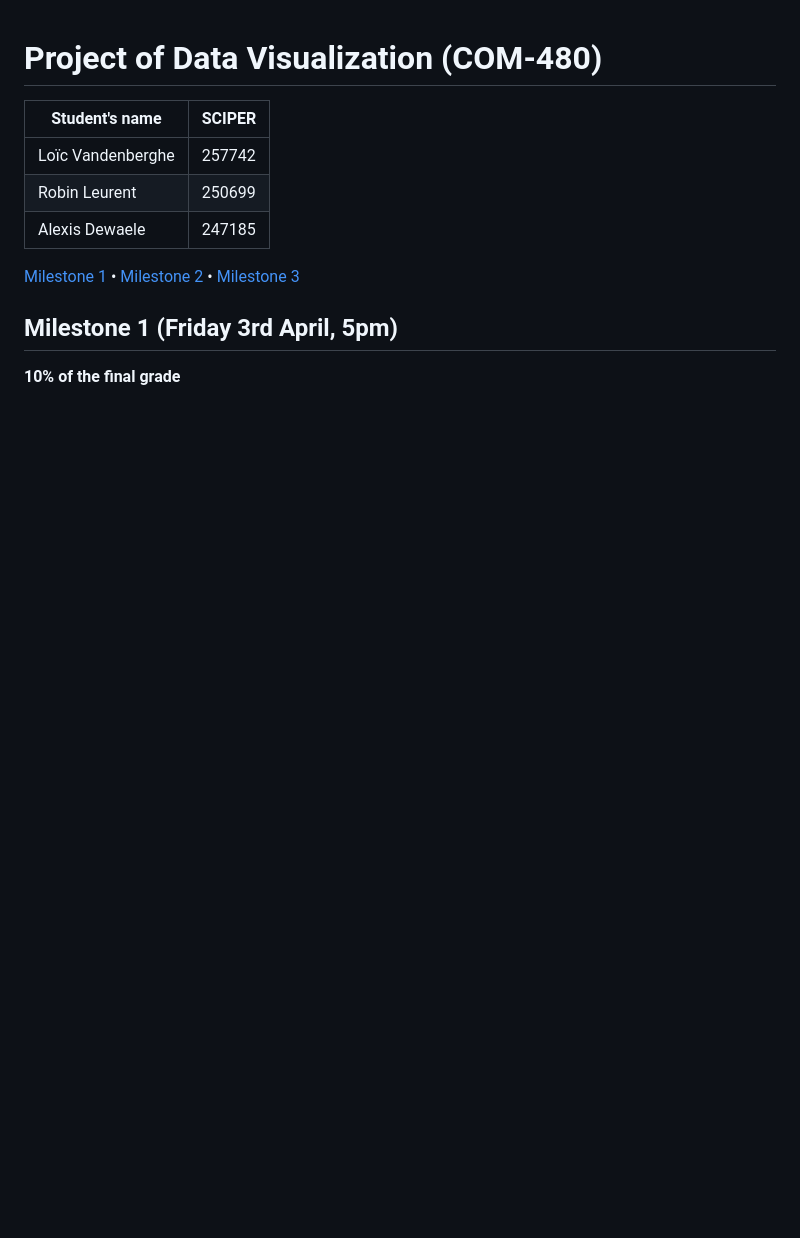
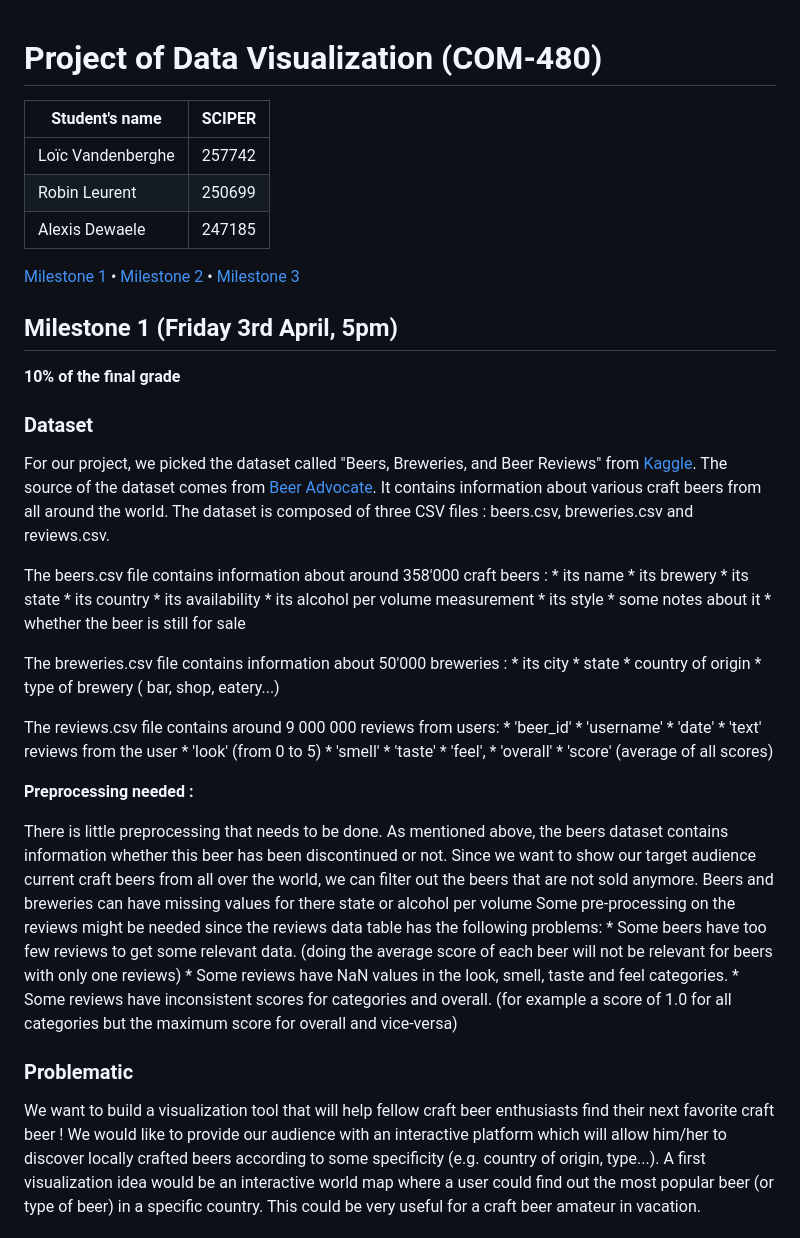
Before and after one commit to com-480-data-visualization/com-480-project-datasat, a Markdown page: README.md, the part around the change printed below. GitHub-like rendering; blank space fills up the shorter version.

Commit message:
Updates gitignore. Updates README for Milestone 1.

```diff
--- a/README.md
+++ b/README.md
@@ -12,3 +12,54 @@
 
 **10% of the final grade**
 
+### Dataset
+
+For our project, we picked the dataset called "Beers, Breweries, and Beer Reviews" from [Kaggle](https://www.kaggle.com/ehallmar/beers-breweries-and-beer-reviews).
+The source of the dataset comes from [Beer Advocate](https://www.beeradvocate.com/).
+It contains information about various craft beers from all around the world. The dataset is composed of three CSV files : beers.csv, breweries.csv and reviews.csv.
+
+The beers.csv file contains information about around 358'000 craft beers :
+    * its name
+    * its brewery
+    * its state
+    * its country
+    * its availability
+    * its alcohol per volume measurement
+    * its style
+    * some notes about it
+    * whether the beer is still for sale
+
+The breweries.csv file contains information about 50'000 breweries :
+    * its city
+    * state
+    * country of origin
+    * type of brewery ( bar, shop, eatery...)
+
+The reviews.csv file contains around 9 000 000 reviews from users:
+    * 'beer_id'
+    * 'username'
+    *  'date'
+    * 'text' reviews from the user
+    * 'look'  (from 0 to 5)
+    * 'smell'
+    * 'taste'
+    * 'feel',
+    * 'overall'
+    * 'score' (average of all scores)
+
+**Preprocessing needed :**
+
+There is little preprocessing that needs to be done. As mentioned above, the beers dataset contains information whether this beer has been discontinued or not. Since we want to show our target audience current craft beers from all over the world, we can filter out the beers that are not sold anymore.
+Beers and breweries can have missing values for there state or alcohol per volume
+Some pre-processing on the reviews might be needed since the reviews data table has the following problems:
+    * Some beers have too few reviews to get some relevant data. (doing the average score of each beer will not be relevant for beers with only one reviews)
+    * Some reviews have NaN values in the look, smell, taste and feel categories.
+    * Some reviews have inconsistent scores for categories and overall. (for example a score of  1.0 for all categories but the maximum score for overall and vice-versa)
+
+
+### Problematic
+
+We want to build a visualization tool that will help fellow craft beer enthusiasts find their next favorite craft beer !
+We would like to provide our audience with an interactive platform which will allow him/her to discover locally crafted beers according to some specificity (e.g. country of origin, type...).
+A first visualization idea would be an interactive world map where a user could find out the most popular beer (or type of beer) in a specific country. This could be very useful for a craft beer amateur in vacation.
+
```
Also changed, not shown: other parts of README.md (+26 -0 lines), README_img/BeerStyles.png (added), README_img/Reviews.png (added), README_img/Top10countrieswithbreweries.png (added), 4 other files.
